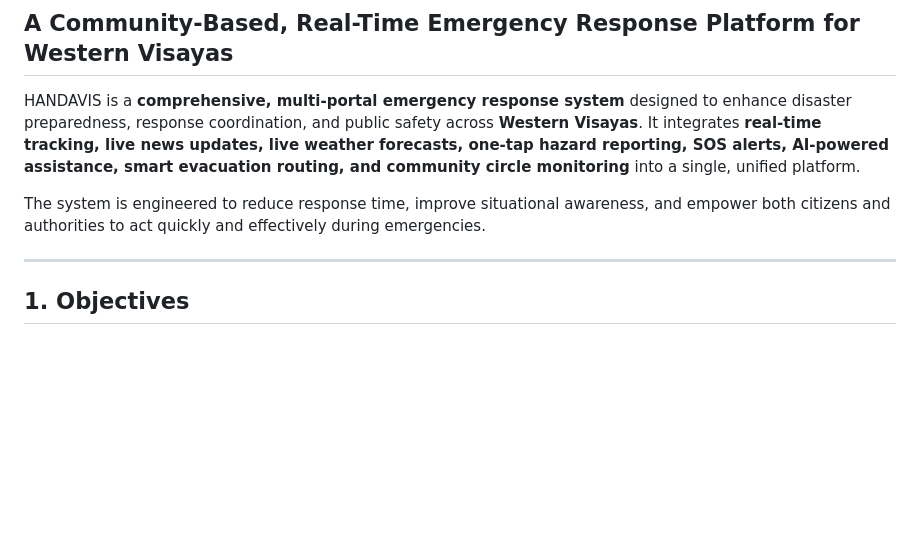
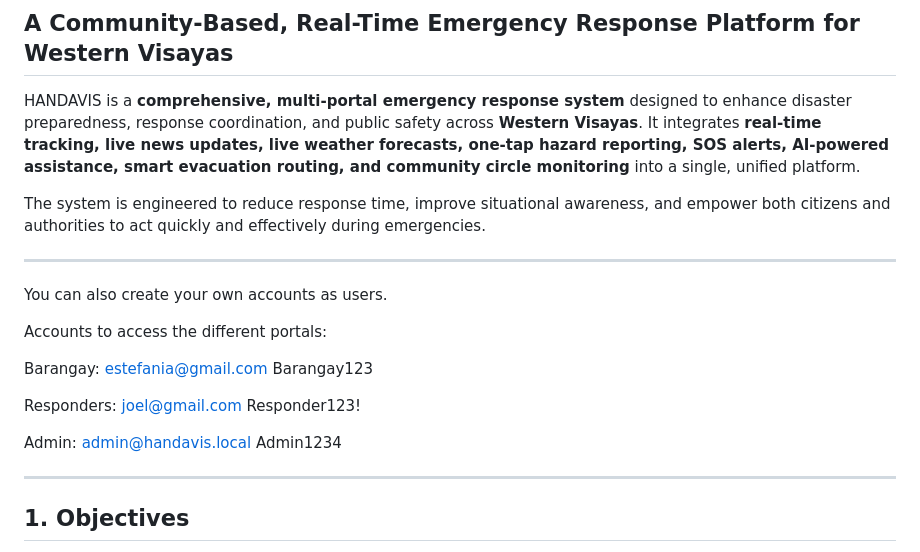
Before and after one commit to davedls/HANDAVis, a Markdown page: README.md, the part around the change. GitHub-like rendering; blank space fills up the shorter version.

```diff
--- a/README.md
+++ b/README.md
@@ -15,6 +15,24 @@ This branding underscores the platform's commitment to **real-time, life-saving
 HANDAVIS is a **comprehensive, multi-portal emergency response system** designed to enhance disaster preparedness, response coordination, and public safety across **Western Visayas**. It integrates **real-time tracking, live news updates, live weather forecasts, one-tap hazard reporting, SOS alerts, AI-powered assistance, smart evacuation routing, and community circle monitoring** into a single, unified platform.
 
 The system is engineered to reduce response time, improve situational awareness, and empower both citizens and authorities to act quickly and effectively during emergencies.
+
+---
+
+You can also create your own accounts as users.
+
+Accounts to access the different portals:
+
+Barangay:
+estefania@gmail.com
+Barangay123
+
+Responders:
+joel@gmail.com
+Responder123!
+
+Admin:
+admin@handavis.local
+Admin1234
 
 ---
 
```
